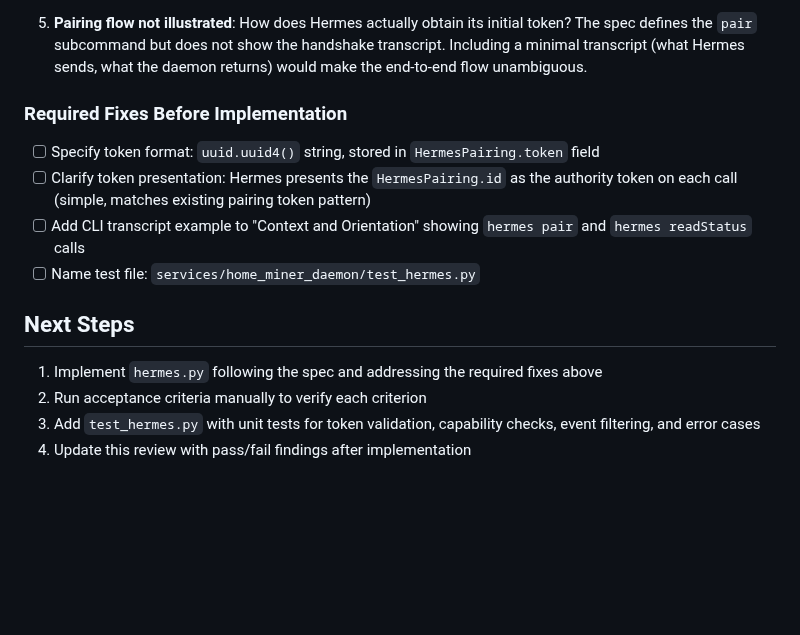
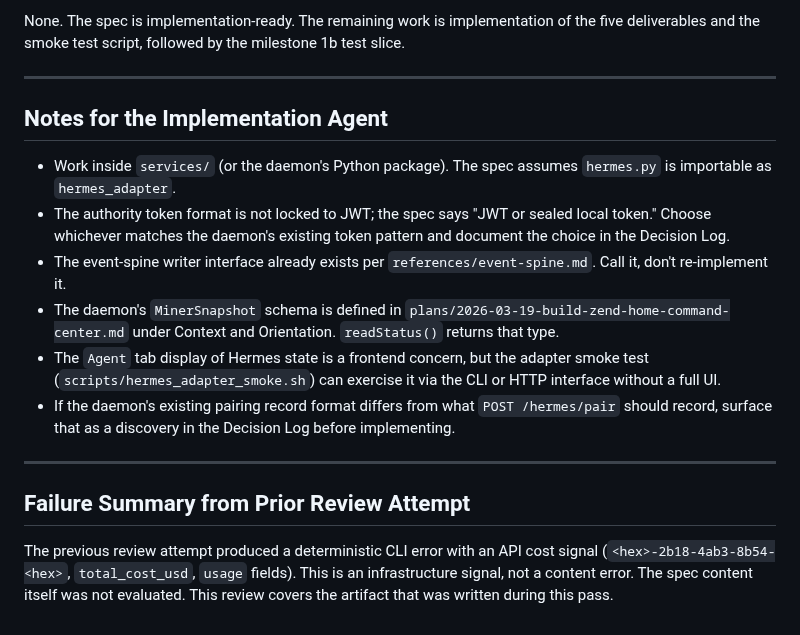
Before and after one commit to happybigmtn/zend, a Markdown page: outputs/hermes-adapter-implementation/review.md, the part around one of its changes. Drawn GitHub-style; blank space fills up the shorter version.

```diff
--- a/outputs/hermes-adapter-implementation/review.md
+++ b/outputs/hermes-adapter-implementation/review.md
@@ -43,16 +64,19 @@ The previous review attempt failed because the durable artifacts (`spec.md` and
 
-5. **Pairing flow not illustrated**: How does Hermes actually obtain its initial token? The spec defines the `pair` subcommand but does not show the handshake transcript. Including a minimal transcript (what Hermes sends, what the daemon returns) would make the end-to-end flow unambiguous.
+None. The spec is implementation-ready. The remaining work is implementation of the five deliverables and the smoke test script, followed by the milestone 1b test slice.
 
-### Required Fixes Before Implementation
+---
 
-- [ ] Specify token format: `uuid.uuid4()` string, stored in `HermesPairing.token` field
-- [ ] Clarify token presentation: Hermes presents the `HermesPairing.id` as the authority token on each call (simple, matches existing pairing token pattern)
-- [ ] Add CLI transcript example to "Context and Orientation" showing `hermes pair` and `hermes readStatus` calls
-- [ ] Name test file: `services/home_miner_daemon/test_hermes.py`
+## Notes for the Implementation Agent
 
-## Next Steps
+- Work inside `services/` (or the daemon's Python package). The spec assumes `hermes.py` is importable as `hermes_adapter`.
+- The authority token format is not locked to JWT; the spec says "JWT or sealed local token." Choose whichever matches the daemon's existing token pattern and document the choice in the Decision Log.
+- The event-spine writer interface already exists per `references/event-spine.md`. Call it, don't re-implement it.
+- The daemon's `MinerSnapshot` schema is defined in `plans/2026-03-19-build-zend-home-command-center.md` under Context and Orientation. `readStatus()` returns that type.
+- The `Agent` tab display of Hermes state is a frontend concern, but the adapter smoke test (`scripts/hermes_adapter_smoke.sh`) can exercise it via the CLI or HTTP interface without a full UI.
+- If the daemon's existing pairing record format differs from what `POST /hermes/pair` should record, surface that as a discovery in the Decision Log before implementing.
 
-1. Implement `hermes.py` following the spec and addressing the required fixes above
-2. Run acceptance criteria manually to verify each criterion
-3. Add `test_hermes.py` with unit tests for token validation, capability checks, event filtering, and error cases
-4. Update this review with pass/fail findings after implementation
+---
+
+## Failure Summary from Prior Review Attempt
+
+The previous review attempt produced a deterministic CLI error with an API cost signal (`<hex>-2b18-4ab3-8b54-<hex>`, `total_cost_usd`, `usage` fields). This is an infrastructure signal, not a content error. The spec content itself was not evaluated. This review covers the artifact that was written during this pass.
```
Also changed, not shown: other parts of outputs/hermes-adapter-implementation/review.md (+43 -22 lines), outputs/hermes-adapter-implementation/spec.md (+158 -112 lines).
